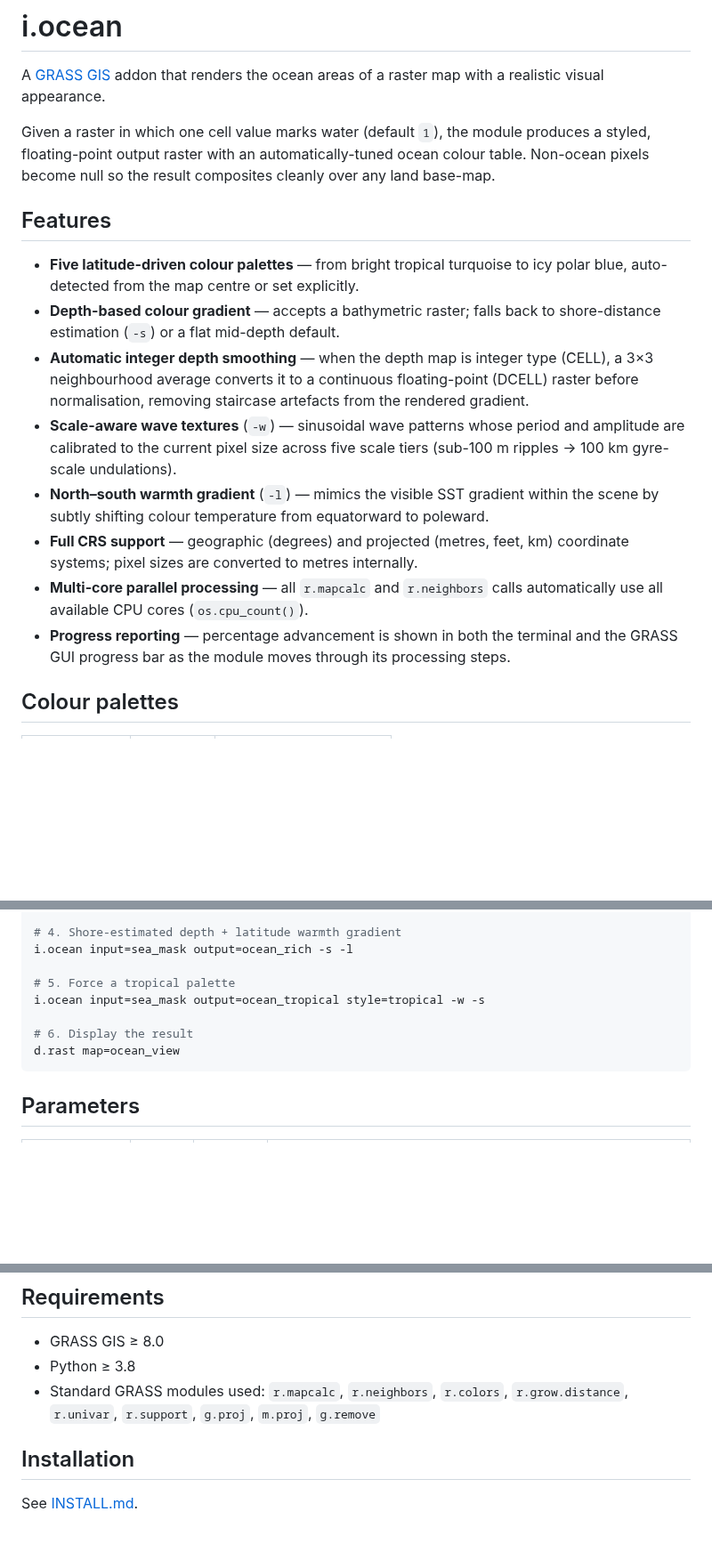
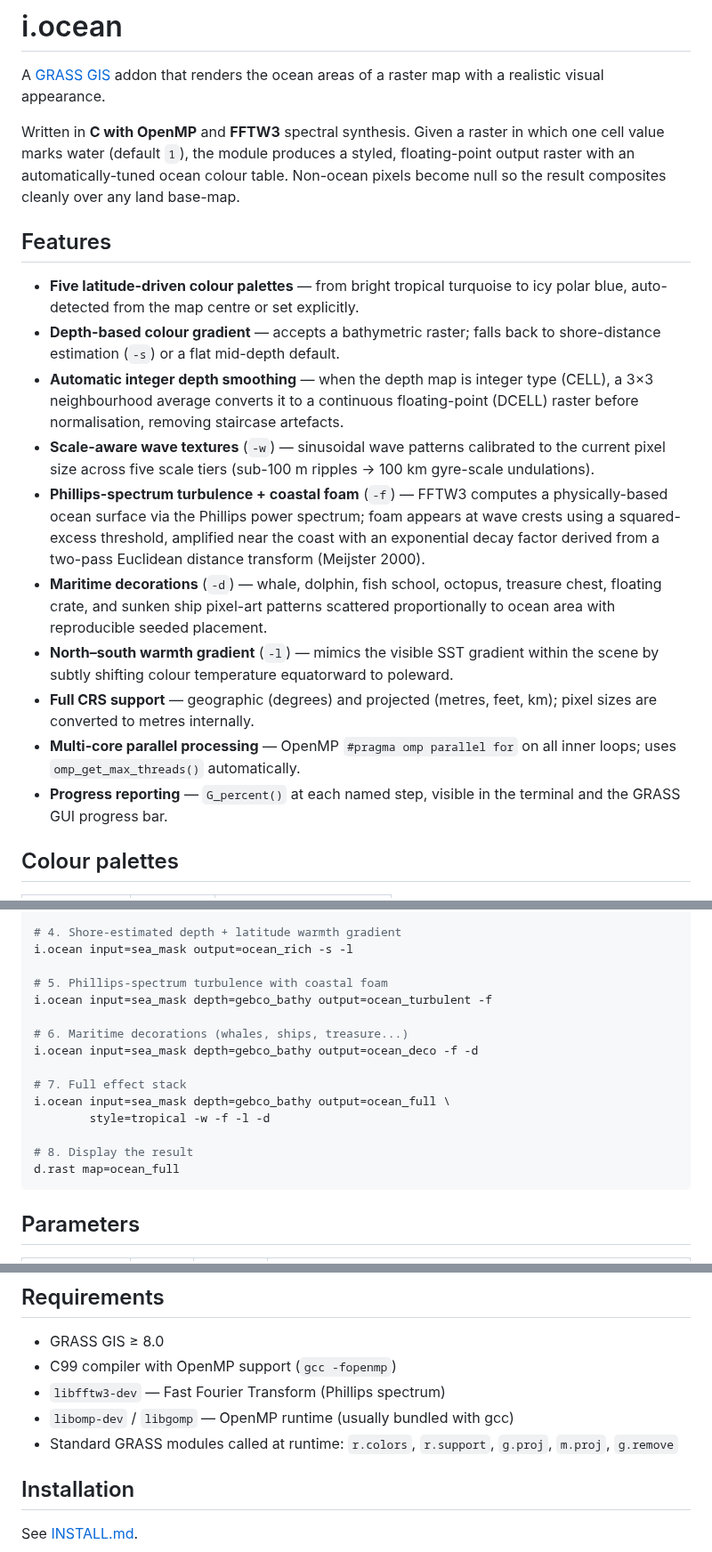
Before and after one commit to YannChemin/i.ocean, a Markdown page: README.md, 3 parts joined by grey strips. Shown at 89% size. Rendered like a GitHub page; blank space fills up the shorter version.

````diff
--- a/README.md
+++ b/README.md
@@ -3,7 +3,8 @@
 A [GRASS GIS](https://grass.osgeo.org/) addon that renders the ocean areas
 of a raster map with a realistic visual appearance.
 
-Given a raster in which one cell value marks water (default `1`), the module
+Written in **C with OpenMP** and **FFTW3** spectral synthesis.  Given a
+raster in which one cell value marks water (default `1`), the module
 produces a styled, floating-point output raster with an automatically-tuned
 ocean colour table.  Non-ocean pixels become null so the result composites
 cleanly over any land base-map.
@@ -16,20 +17,26 @@ cleanly over any land base-map.
   shore-distance estimation (`-s`) or a flat mid-depth default.
 - **Automatic integer depth smoothing** — when the depth map is integer type
   (CELL), a 3×3 neighbourhood average converts it to a continuous floating-point
-  (DCELL) raster before normalisation, removing staircase artefacts from the
-  rendered gradient.
-- **Scale-aware wave textures** (`-w`) — sinusoidal wave patterns whose period
-  and amplitude are calibrated to the current pixel size across five scale tiers
-  (sub-100 m ripples → 100 km gyre-scale undulations).
+  (DCELL) raster before normalisation, removing staircase artefacts.
+- **Scale-aware wave textures** (`-w`) — sinusoidal wave patterns calibrated to
+  the current pixel size across five scale tiers (sub-100 m ripples → 100 km
+  gyre-scale undulations).
+- **Phillips-spectrum turbulence + coastal foam** (`-f`) — FFTW3 computes a
+  physically-based ocean surface via the Phillips power spectrum; foam appears
+  at wave crests using a squared-excess threshold, amplified near the coast
+  with an exponential decay factor derived from a two-pass Euclidean distance
+  transform (Meijster 2000).
+- **Maritime decorations** (`-d`) — whale, dolphin, fish school, octopus,
+  treasure chest, floating crate, and sunken ship pixel-art patterns scattered
+  proportionally to ocean area with reproducible seeded placement.
 - **North–south warmth gradient** (`-l`) — mimics the visible SST gradient
-  within the scene by subtly shifting colour temperature from equatorward to
-  poleward.
-- **Full CRS support** — geographic (degrees) and projected (metres, feet, km)
-  coordinate systems; pixel sizes are converted to metres internally.
-- **Multi-core parallel processing** — all `r.mapcalc` and `r.neighbors` calls
-  automatically use all available CPU cores (`os.cpu_count()`).
-- **Progress reporting** — percentage advancement is shown in both the terminal
-  and the GRASS GUI progress bar as the module moves through its processing steps.
+  within the scene by subtly shifting colour temperature equatorward to poleward.
+- **Full CRS support** — geographic (degrees) and projected (metres, feet, km);
+  pixel sizes are converted to metres internally.
+- **Multi-core parallel processing** — OpenMP `#pragma omp parallel for` on all
+  inner loops; uses `omp_get_max_threads()` automatically.
+- **Progress reporting** — `G_percent()` at each named step, visible in the
+  terminal and the GRASS GUI progress bar.
 
 ## Colour palettes
 
@@ -57,11 +64,18 @@ i.ocean input=sea_mask depth=gebco_bathy output=ocean_deep -w
 # 4. Shore-estimated depth + latitude warmth gradient
 i.ocean input=sea_mask output=ocean_rich -s -l
 
-# 5. Force a tropical palette
-i.ocean input=sea_mask output=ocean_tropical style=tropical -w -s
+# 5. Phillips-spectrum turbulence with coastal foam
+i.ocean input=sea_mask depth=gebco_bathy output=ocean_turbulent -f
 
-# 6. Display the result
-d.rast map=ocean_view
+# 6. Maritime decorations (whales, ships, treasure...)
+i.ocean input=sea_mask depth=gebco_bathy output=ocean_deco -f -d
+
+# 7. Full effect stack
+i.ocean input=sea_mask depth=gebco_bathy output=ocean_full \
+        style=tropical -w -f -l -d
+
+# 8. Display the result
+d.rast map=ocean_full
 ```
 
 ## Parameters
@@ -87,9 +101,11 @@ d.rast map=ocean_view
 ## Requirements
 
 - GRASS GIS ≥ 8.0
-- Python ≥ 3.8
-- Standard GRASS modules used: `r.mapcalc`, `r.neighbors`, `r.colors`,
-  `r.grow.distance`, `r.univar`, `r.support`, `g.proj`, `m.proj`, `g.remove`
+- C99 compiler with OpenMP support (`gcc -fopenmp`)
+- `libfftw3-dev` — Fast Fourier Transform (Phillips spectrum)
+- `libomp-dev` / `libgomp` — OpenMP runtime (usually bundled with gcc)
+- Standard GRASS modules called at runtime: `r.colors`, `r.support`,
+  `g.proj`, `m.proj`, `g.remove`
 
 ## Installation
 
````
Also changed, not shown: i.ocean.md (+93 -13 lines), example.png (added), 8 other files.
